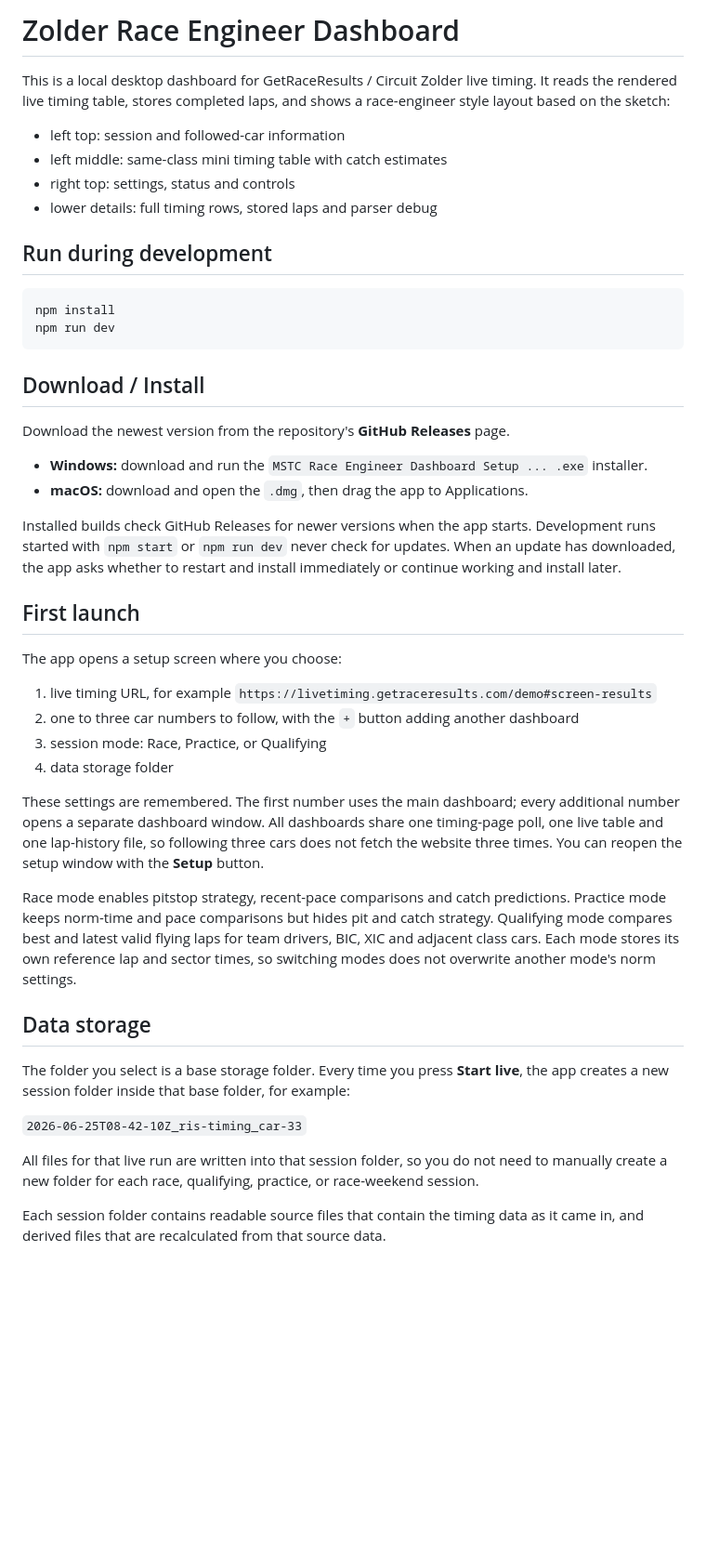
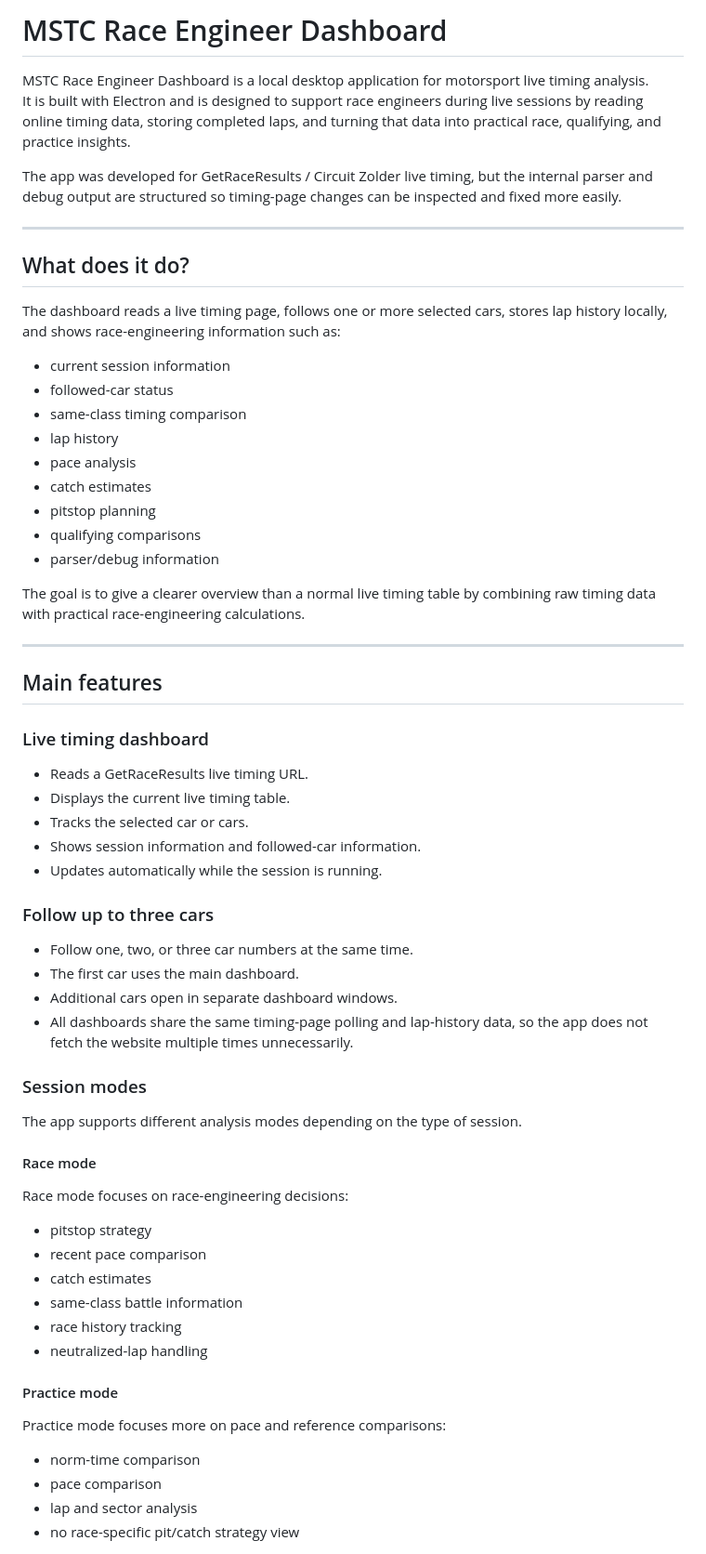
Before and after one commit to jeffmathieu/MSTC-Internship, a Markdown page: README.md, the part around one of its changes. Shown at 93% size. Rendered like a GitHub page; blank space fills up the shorter version.

Commit message:
Revise README for MSTC Race Engineer Dashboard
Updated the README to reflect the new project name and enhanced features. Added sections for installation, usage, and main features.

````diff
--- a/README.md
+++ b/README.md
@@ -1,64 +1,68 @@
-# Zolder Race Engineer Dashboard
+# MSTC Race Engineer Dashboard
 
-This is a local desktop dashboard for GetRaceResults / Circuit Zolder live timing. It reads the rendered live timing table, stores completed laps, and shows a race-engineer style layout based on the sketch:
+MSTC Race Engineer Dashboard is a local desktop application for motorsport live timing analysis.
+It is built with Electron and is designed to support race engineers during live sessions by reading online timing data, storing completed laps, and turning that data into practical race, qualifying, and practice insights.
 
-- left top: session and followed-car information
-- left middle: same-class mini timing table with catch estimates
-- right top: settings, status and controls
-- lower details: full timing rows, stored laps and parser debug
+The app was developed for GetRaceResults / Circuit Zolder live timing, but the internal parser and debug output are structured so timing-page changes can be inspected and fixed more easily.
 
-## Run during development
+---
 
-```bash
-npm install
-npm run dev
-```
+## What does it do?
 
-## Download / Install
+The dashboard reads a live timing page, follows one or more selected cars, stores lap history locally, and shows race-engineering information such as:
 
-Download the newest version from the repository's **GitHub Releases** page.
+- current session information
+- followed-car status
+- same-class timing comparison
+- lap history
+- pace analysis
+- catch estimates
+- pitstop planning
+- qualifying comparisons
+- parser/debug information
 
-- **Windows:** download and run the `MSTC Race Engineer Dashboard Setup ... .exe` installer.
-- **macOS:** download and open the `.dmg`, then drag the app to Applications.
+The goal is to give a clearer overview than a normal live timing table by combining raw timing data with practical race-engineering calculations.
 
-Installed builds check GitHub Releases for newer versions when the app starts.
-Development runs started with `npm start` or `npm run dev` never check for
-updates. When an update has downloaded, the app asks whether to restart and
-install immediately or continue working and install later.
+---
 
-## First launch
+## Main features
 
-The app opens a setup screen where you choose:
+### Live timing dashboard
 
-1. live timing URL, for example `https://livetiming.getraceresults.com/demo#screen-results`
-2. one to three car numbers to follow, with the `+` button adding another dashboard
-3. session mode: Race, Practice, or Qualifying
-4. data storage folder
+- Reads a GetRaceResults live timing URL.
+- Displays the current live timing table.
+- Tracks the selected car or cars.
+- Shows session information and followed-car information.
+- Updates automatically while the session is running.
 
-These settings are remembered. The first number uses the main dashboard; every
-additional number opens a separate dashboard window. All dashboards share one
-timing-page poll, one live table and one lap-history file, so following three
-cars does not fetch the website three times. You can reopen the setup window
-with the **Setup** button.
+### Follow up to three cars
 
-Race mode enables pitstop strategy, recent-pace comparisons and catch
-predictions. Practice mode keeps norm-time and pace comparisons but hides pit
-and catch strategy. Qualifying mode compares best and latest valid flying laps
-for team drivers, BIC, XIC and adjacent class cars. Each mode stores its own
-reference lap and sector times, so switching modes does not overwrite another
-mode's norm settings.
+- Follow one, two, or three car numbers at the same time.
+- The first car uses the main dashboard.
+- Additional cars open in separate dashboard windows.
+- All dashboards share the same timing-page polling and lap-history data, so the app does not fetch the website multiple times unnecessarily.
 
-## Data storage
+### Session modes
 
-The folder you select is a base storage folder. Every time you press **Start
-live**, the app creates a new session folder inside that base folder, for
-example:
+The app supports different analysis modes depending on the type of session.
 
-`2026-06-25T08-42-10Z_ris-timing_car-33`
+#### Race mode
 
-All files for that live run are written into that session folder, so you do not
-need to manually create a new folder for each race, qualifying, practice, or
-race-weekend session.
+Race mode focuses on race-engineering decisions:
 
-Each session folder contains readable source files that contain the timing data
-as it came in, and derived files that are recalculated from that source data.
+- pitstop strategy
+- recent pace comparison
+- catch estimates
+- same-class battle information
+- race history tracking
+- neutralized-lap handling
+
+#### Practice mode
+
+Practice mode focuses more on pace and reference comparisons:
+
+- norm-time comparison
+- pace comparison
+- lap and sector analysis
+- no race-specific pit/catch strategy view
+
````
Also changed, not shown: other parts of README.md (+315 -73 lines).
